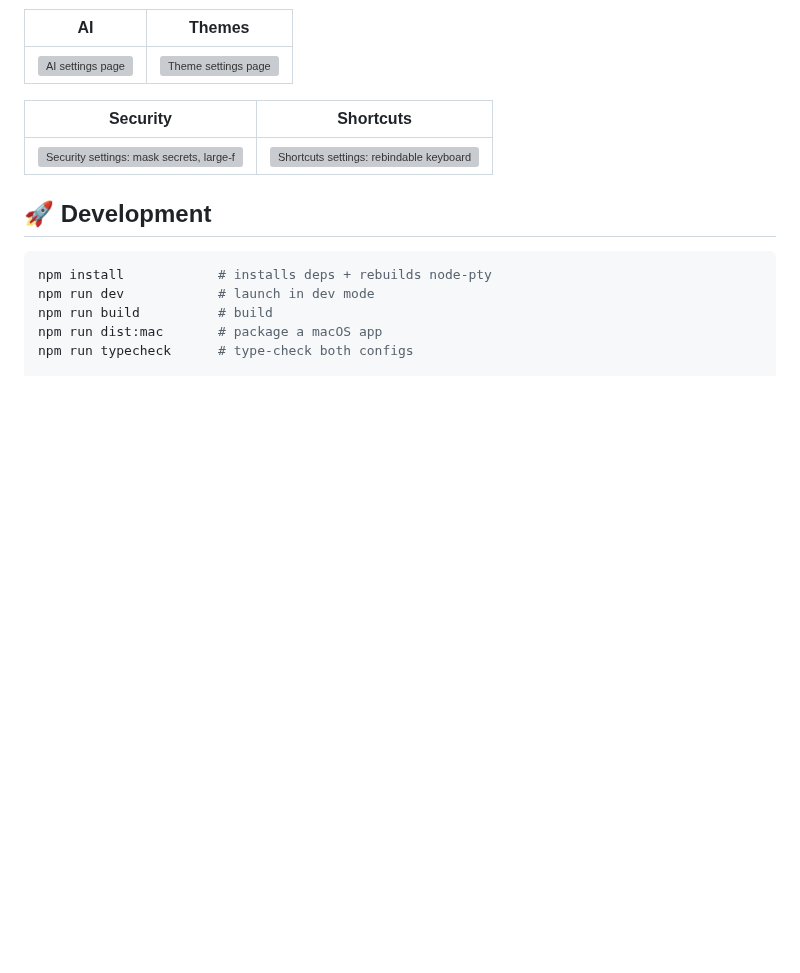
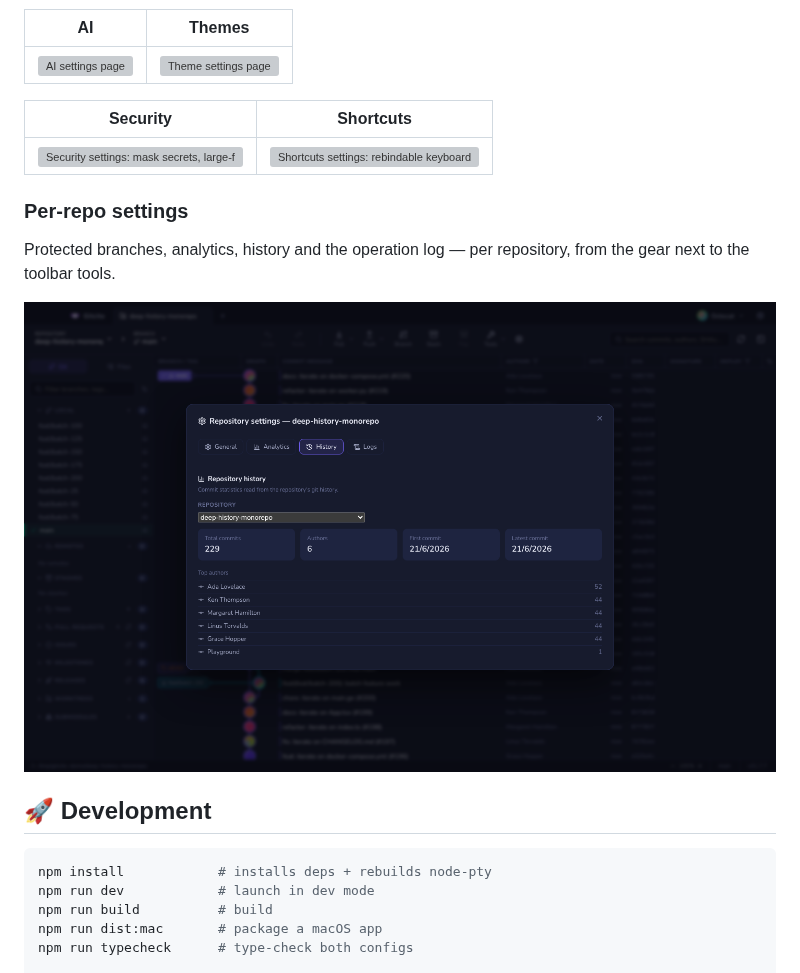
Before and after one commit to MyAppDesk/gitcito, a Markdown page: README.md, the part around the change. Drawn GitHub-style; pictures changed too: docs/screenshots/repo-settings.png (added); blank space fills up the shorter version; grey boxes are pictures that could not be loaded.

Commit message:
docs: add repo-settings screenshot and shot

````diff
--- a/README.md
+++ b/README.md
@@ -222,6 +222,11 @@ Drag to reorder, squash, fixup, reword or drop — in a visual editor.
 |---|---|
 | ![Security settings: mask secrets, large-file guard, vault](docs/screenshots/settings-security.png) | ![Shortcuts settings: rebindable keyboard shortcuts](docs/screenshots/settings-shortcuts.png) |
 
+### Per-repo settings
+Protected branches, analytics, history and the operation log — per repository, from the gear next to the toolbar tools.
+
+![Repository settings with general / analytics / history / logs tabs](docs/screenshots/repo-settings.png)
+
 ## 🚀 Development
 
 ```bash
````
Also changed, not shown: 1 other file.
